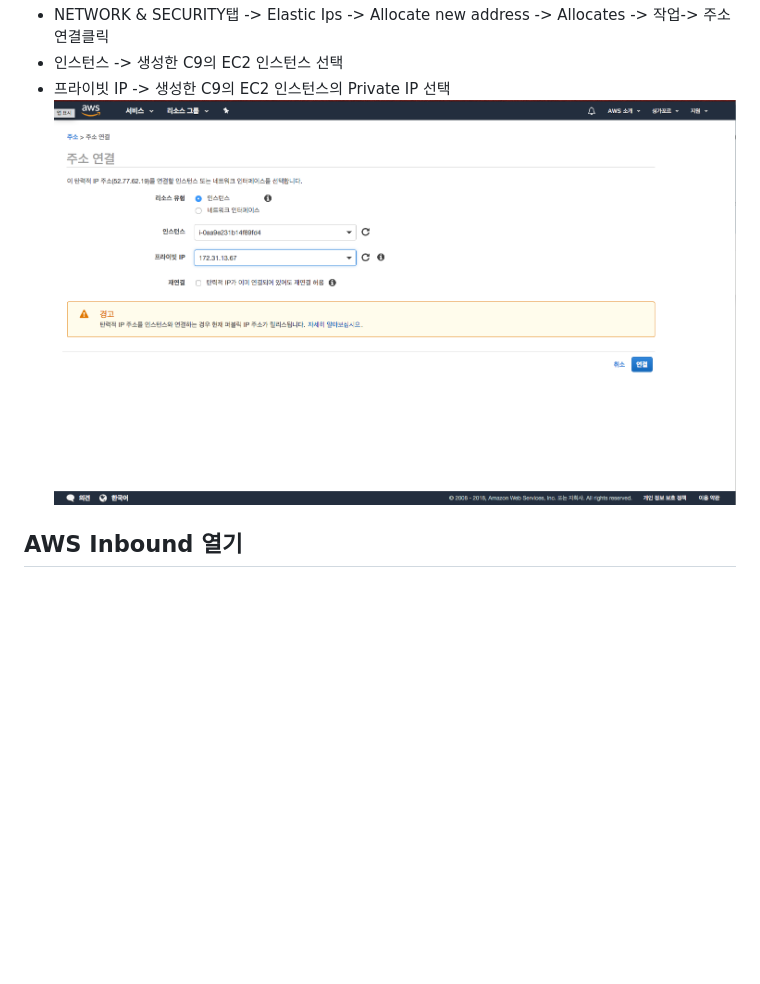
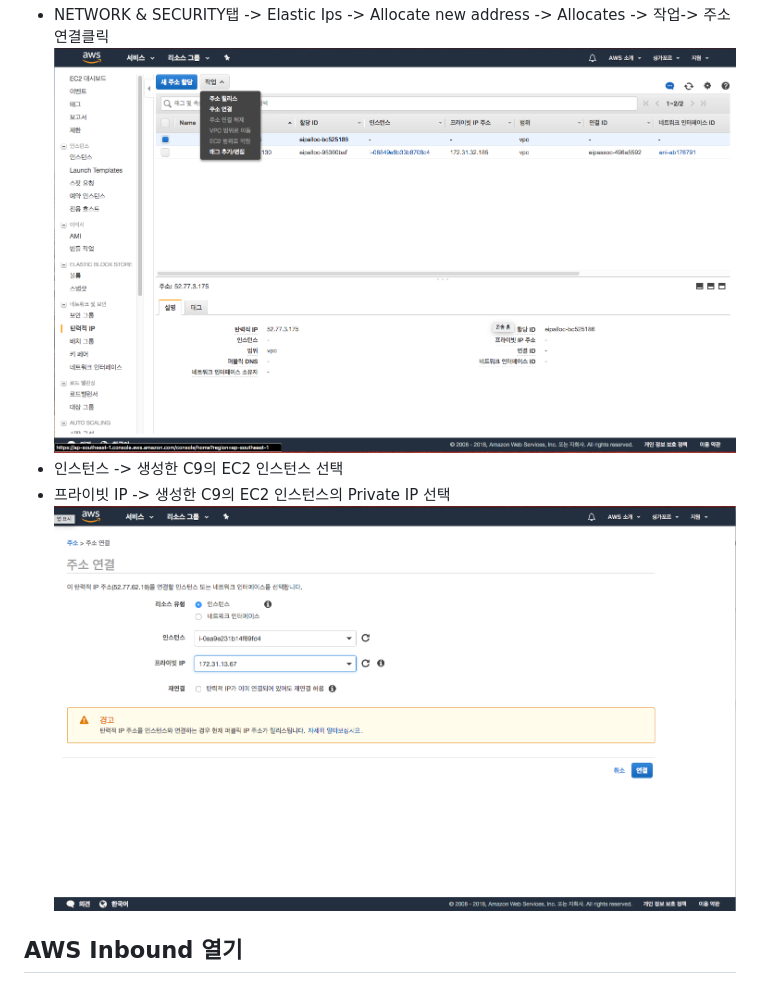
Before and after one commit to awskrug/ausg-likelion-seminar, a Markdown page: 1_C9/README.md, the part around the change. GitHub-like rendering; pictures changed too: 1_C9/images/elasticIP_1.png (added); blank space fills up the shorter version.

Commit message:
1_C9

```diff
--- a/1_C9/README.md
+++ b/1_C9/README.md
@@ -26,9 +26,10 @@ AWS Cloud9은 인터넷만 연결되어 있다면 웹 브라우저상으로 코
 * 좌측 Instance탭 -> 생성한 C9의 EC2 인스턴스 선택(aws-cloud9-[C9_이름] 으로 시작합니다.) -> 하단의 Private IP 확인
 ![Instance](images/Instance.png)
 * NETWORK & SECURITY탭 -> Elastic Ips -> Allocate new address -> Allocates -> 작업-> 주소연결클릭
+![Instance](images/elasticIP_1.png)
 * 인스턴스 -> 생성한 C9의 EC2 인스턴스 선택
 * 프라이빗 IP -> 생성한 C9의 EC2 인스턴스의 Private IP 선택
-![Instance](images/elasticIP.png)
+![Instance](images/elasticIP_2.png)
 
 ## AWS Inbound 열기
 * [Ctrl + 마우스 왼쪽 버튼 클릭!](https://aws.amazon.com/ko/)
```
Also changed, not shown: 1_C9/images/elasticIP_2.png (renamed from 1_C9/images/elasticIP.png).
